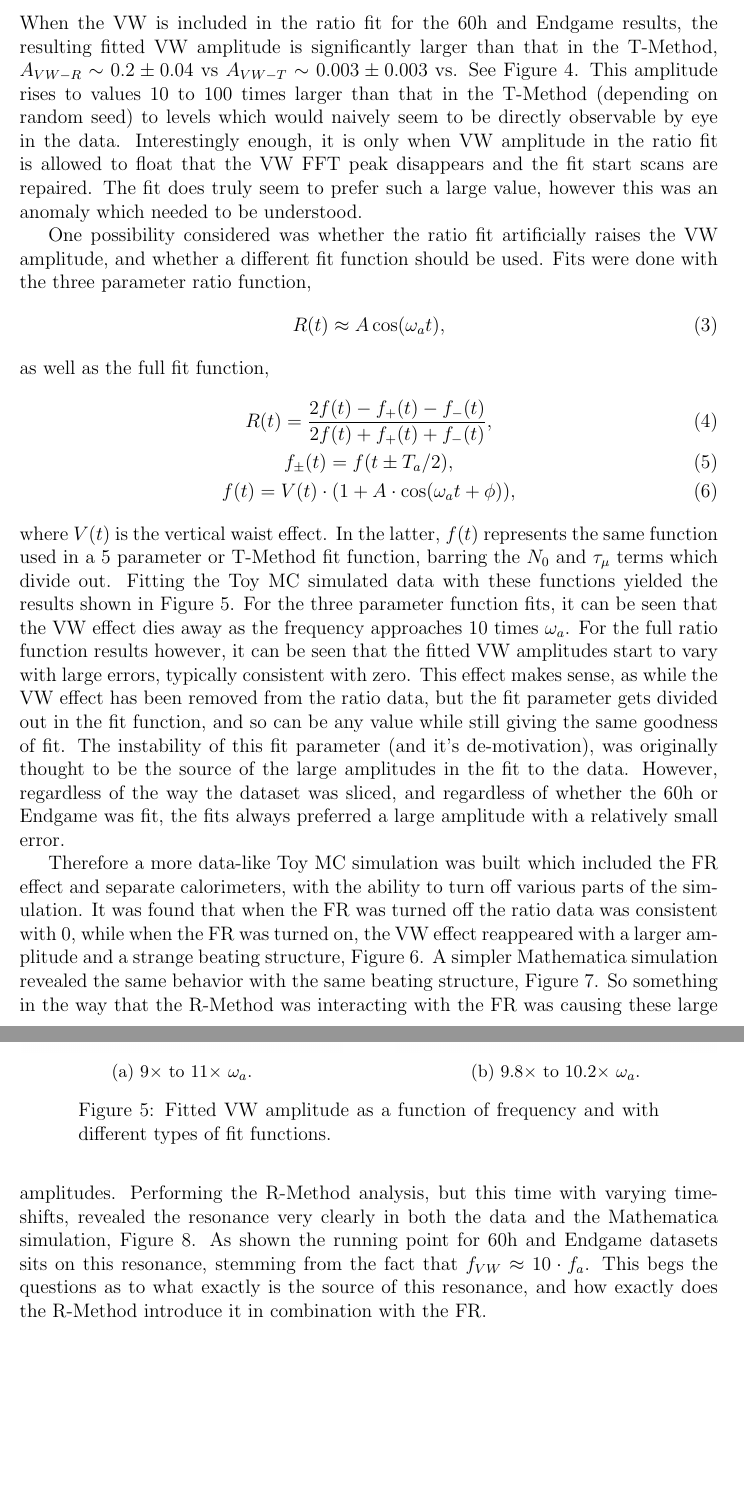
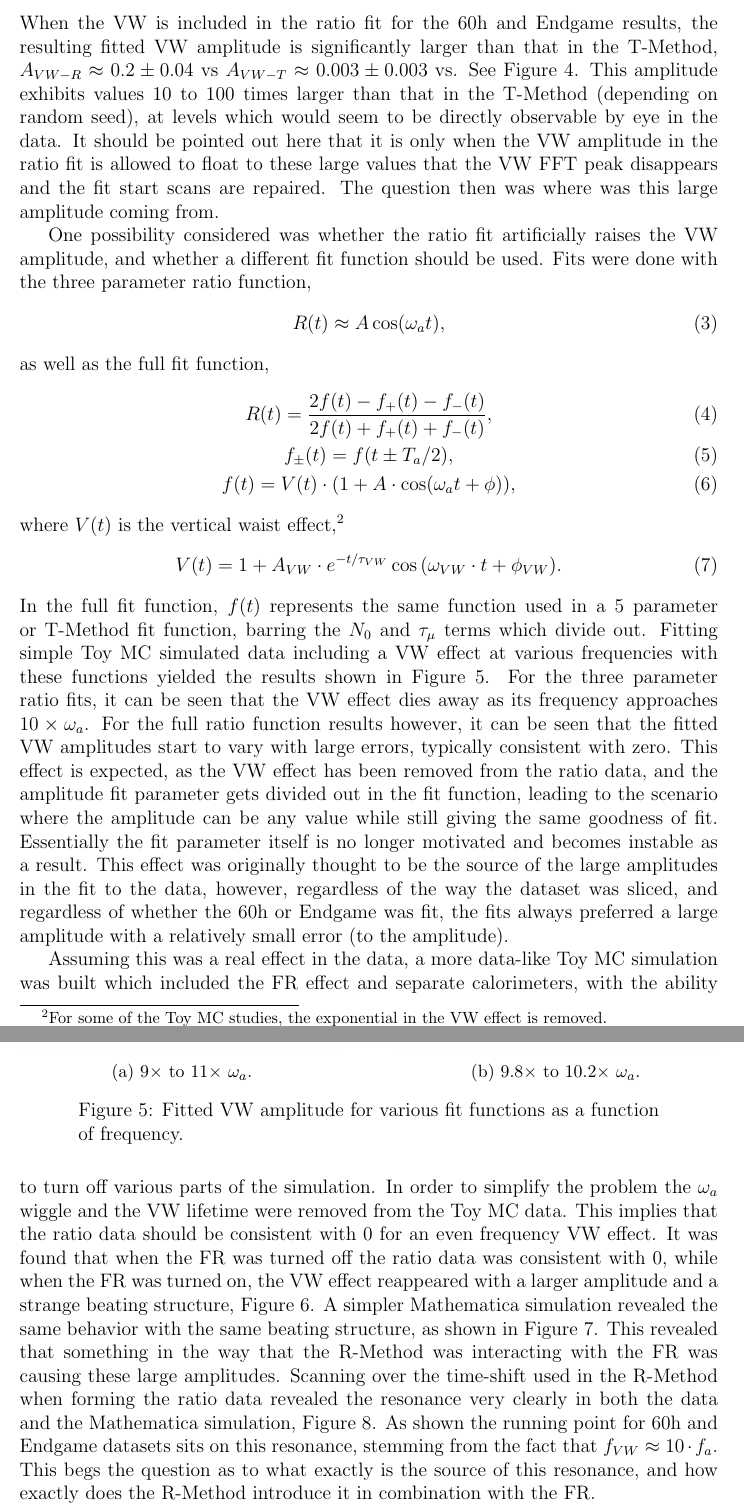
Before and after one commit to nkinnaird/VWinRatioMethod, a LaTeX paper (VWinRatioMethod.tex): two parts of pages 4 and 6 of 20 before the commit and two parts of pages 5 and 7 of 20 after it, joined at a grey line, cut so that both start at the same text, the shorter picture padded with empty space. The pictures show the PDF file VWinRatioMethod.pdf that the author committed with the source.

Commit message:
My first edits done for section 2.

```diff
--- a/VWinRatioMethod.tex
+++ b/VWinRatioMethod.tex
@@ -139,7 +139,7 @@ where $f_{c}$ is the cyclotron frequency, $f_{y} = \sqrt{n}f_{c}$ is the vertica
 
 \section{On a resonance in the 60h and Endgame datasets}
 
-When the VW is included in the ratio fit for the 60h and Endgame results, the resulting fitted VW amplitude is significantly larger than that in the T-Method, $A_{VW-R} \sim 0.2 \pm 0.04$ vs $A_{VW-T} \sim 0.003 \pm 0.003$ vs. See \figref{fig:60hfitsVW}. This amplitude rises to values 10 to 100 times larger than that in the T-Method (depending on random seed) to levels which would naively seem to be directly observable by eye in the data. Interestingly enough, it is only when VW amplitude in the ratio fit is allowed to float that the VW FFT peak disappears and the fit start scans are repaired. The fit does truly seem to prefer such a large value, however this was an anomaly which needed to be understood.
+When the VW is included in the ratio fit for the 60h and Endgame results, the resulting fitted VW amplitude is significantly larger than that in the T-Method, $A_{VW-R} \approx 0.2 \pm 0.04$ vs $A_{VW-T} \approx 0.003 \pm 0.003$ vs. See \figref{fig:60hfitsVW}. This amplitude exhibits values 10 to 100 times larger than that in the T-Method (depending on random seed), at levels which would seem to be directly observable by eye in the data. It should be pointed out here that it is only when the VW amplitude in the ratio fit is allowed to float to these large values that the VW FFT peak disappears and the fit start scans are repaired. The question then was where was this large amplitude coming from.
 
 
 \begin{figure}[]
@@ -175,7 +175,11 @@ as well as the full fit function,
         f(t) = V(t) \cdot (1 + A \cdot \cos(\omega_{a}t + \phi)),
     \label{eq:fullratiofunction}
     \end{gather}
-where $V(t)$ is the vertical waist effect. In the latter, $f(t)$ represents the same function used in a 5 parameter or T-Method fit function, barring the $N_{0}$ and $\tau_{\mu}$ terms which divide out. Fitting the Toy MC simulated data with these functions yielded the results shown in \figref{fig:FittedAVW_myToyMC}. For the three parameter function fits, it can be seen that the VW effect dies away as the frequency approaches 10 times \wa. For the full ratio function results however, it can be seen that the fitted VW amplitudes start to vary with large errors, typically consistent with zero. This effect makes sense, as while the VW effect has been removed from the ratio data, but the fit parameter gets divided out in the fit function, and so can be any value while still giving the same goodness of fit. The instability of this fit parameter (and it's de-motivation), was originally thought to be the source of the large amplitudes in the fit to the data. However, regardless of the way the dataset was sliced, and regardless of whether the 60h or Endgame was fit, the fits always preferred a large amplitude with a relatively small error.
+where $V(t)$ is the vertical waist effect,\footnote{For some of the Toy MC studies, the exponential in the VW effect is removed.}
+    \begin{align} \label{eq:threeparamratio}
+        V(t) = 1 + A_{VW} \cdot e^{-t/\tau_{VW}} \cos{(\omega_{VW} \cdot t + \phi_{VW})}.
+    \end{align}
+In the full fit function, $f(t)$ represents the same function used in a 5 parameter or T-Method fit function, barring the $N_{0}$ and $\tau_{\mu}$ terms which divide out. Fitting simple Toy MC simulated data including a VW effect at various frequencies with these functions yielded the results shown in \figref{fig:FittedAVW_myToyMC}. For the three parameter ratio fits, it can be seen that the VW effect dies away as its frequency approaches $10 \times \omega_{a}$. For the full ratio function results however, it can be seen that the fitted VW amplitudes start to vary with large errors, typically consistent with zero. This effect is expected, as the VW effect has been removed from the ratio data, and the amplitude fit parameter gets divided out in the fit function, leading to the scenario where the amplitude can be any value while still giving the same goodness of fit. Essentially the fit parameter itself is no longer motivated and becomes instable as a result. This effect was originally thought to be the source of the large amplitudes in the fit to the data, however, regardless of the way the dataset was sliced, and regardless of whether the 60h or Endgame was fit, the fits always preferred a large amplitude with a relatively small error (to the amplitude).
 
 
 
@@ -192,14 +196,15 @@ where $V(t)$ is the vertical waist effect. In the latter, $f(t)$ represents the
         \includegraphics[width=\textwidth]{Fitted_Avw_Vs_Wvw-10x}
         \caption{$9.8\times$ to $10.2\times$ \wa.}
     \end{subfigure}
-\caption[]{Fitted VW amplitude as a function of frequency and with different types of fit functions. }
+\caption[]{Fitted VW amplitude for various fit functions as a function of frequency.}
 \label{fig:FittedAVW_myToyMC}
 \end{figure}
 % \texttt{/gm2/app/users/nkinnaird/RatioAnalysis/gm2Dev\_v9\_21\_03/srcs/gm2analyses/macros/RatioMacro/ToyMC/VW\_MC/OnlyVW/grid/ratioStyleFunc}
 
 
 
-Therefore a more data-like Toy MC simulation was built which included the FR effect and separate calorimeters, with the ability to turn off various parts of the simulation. It was found that when the FR was turned off the ratio data was consistent with 0, while when the FR was turned on, the VW effect reappeared with a larger amplitude and a strange beating structure, \figref{fig:JamesMC_VW_FR}. A simpler Mathematica simulation revealed the same behavior with the same beating structure, \figref{fig:MathematicaMC_VW_FR}. So something in the way that the R-Method was interacting with the FR was causing these large amplitudes. Performing the R-Method analysis, but this time with varying time-shifts, revealed the resonance very clearly in both the data and the Mathematica simulation, \figref{fig:resonance}. As shown the running point for 60h and Endgame datasets sits on this resonance, stemming from the fact that $f_{VW} \approx 10 \cdot f_{a}$. This begs the questions as to what exactly is the source of this resonance, and how exactly does the R-Method introduce it in combination with the FR.
+Assuming this was a real effect in the data, a more data-like Toy MC simulation was built which included the FR effect and separate calorimeters, with the ability to turn off various parts of the simulation. In order to simplify the problem the \wa wiggle and the VW lifetime were removed from the Toy MC data. This implies that the ratio data should be consistent with 0 for an even frequency VW effect. It was found that when the FR was turned off the ratio data was consistent with 0, while when the FR was turned on, the VW effect reappeared with a larger amplitude and a strange beating structure, \figref{fig:JamesMC_VW_FR}. A simpler Mathematica simulation revealed the same behavior with the same beating structure, as shown in \figref{fig:MathematicaMC_VW_FR}. This revealed that something in the way that the R-Method was interacting with the FR was causing these large amplitudes. Scanning over the time-shift used in the R-Method when forming the ratio data revealed the resonance very clearly in both the data and the Mathematica simulation, \figref{fig:resonance}. As shown the running point for 60h and Endgame datasets sits on this resonance, stemming from the fact that $f_{VW} \approx 10 \cdot f_{a}$. This begs the question as to what exactly is the source of this resonance, and how exactly does the R-Method introduce it in combination with the FR.
+
 
 
 \begin{figure}[]
@@ -215,7 +220,7 @@ Therefore a more data-like Toy MC simulation was built which included the FR eff
         \includegraphics[width=\textwidth]{JamesMC_withFR}
         \caption{With the FR effect included.}
     \end{subfigure}
-\caption[]{Ratio data with and without the FR effect from a Toy MC simulation, with a VW effect with a frequency $f_{VW} = 10 \cdot \omega_{a}$. The \gmtwo wiggle has been removed, and the lifetime of the VW was set to a large number. The top plot shows ratio data which is consistent with 0 after all effects have been removed and the VW has divided out. The bottom plot shows ratio data inconsistent with 0, with oscillations at the VW frequency, and an interesting beating structure.}
+\caption[]{Ratio data with and without the FR effect from a Toy MC simulation, with a VW effect with a frequency $f_{VW} = 10 \cdot \omega_{a}$. The \wa wiggle itself has been removed, and the lifetime of the VW was set to a large number. The top plot shows ratio data which is consistent with 0 after all effects have been removed and the VW has divided out. The bottom plot shows ratio data inconsistent with 0, with oscillations at the VW frequency, and an interesting beating structure.}
 \label{fig:JamesMC_VW_FR}
 \end{figure}
 
@@ -255,5 +260,5 @@ Therefore a more data-like Toy MC simulation was built which included the FR eff
 \label{fig:resonance}
 \end{figure}
 
-\clearpage
+% \clearpage
 
@@ -275,7 +280,7 @@ where \wa has simply been replaced by $\omega_{VW}$. Looking at the numerator of
     \end{align}
 at integer steps in $\Delta/T_{VW}$. This can be seen in \figref{fig:ratiofunc_analytic}. When looking at the real simulated data however, including the effects of the FR, as shown in \figref{fig:ratiofunc_data}, it can be seen that the real ratio data does not in fact go to zero. This is the root cause for the VW amplitude resonances. Because the ratio function is going to zero at points where the real data is non-zero, the VW amplitude in the fit function explodes to compensate for the wrong fit function form. The 60h and Endgame datasets sit very near the point $\Delta = T_{a}/2 \approx 5 \cdot T_{VW}$, or $\omega_{VW} \approx 10 \cdot \omega_{a}$, and thus on one of these resonances.
 
-Note that the large resonant amplitude does not mean that there is a correspondingly large wiggle in the data, as it will divide out in the full ratio function. It simply produces greater agreement between the data and the fit function. Technically the VW envelope used in the fit function is wrong for fitting the data and the Toy MC, however the VW effect is small enough in the data and the frequency is close enough to an even multiple of \wa that fits are still good. To solve this resonance and wrong envelope issue, either the real envelope should be incorporated in the fit, or the VW should be eliminated. The former is not so straightforward, as the envelope shown in \figref{fig:JamesMC_VW_FR} is complicated, though it is probably doable. The latter approach was chosen, at the disadvantage of a small hit to the statistical error, as will be described in Section~\ref{sec:randomization}.
+Note that the large resonant amplitude does not mean that there is a correspondingly large wiggle in the data, as it will divide out in the full ratio function. It simply produces greater agreement between the data and the fit function. Technically the VW envelope used in the fit function is then wrong for fitting the data and the Toy MC, however the VW effect is small enough in the data and the frequency is close enough to an even multiple of \wa that fits are still good. To solve this resonance and wrong envelope issue, either the real envelope should be incorporated in the fit, or the VW should be eliminated. The former is not so straightforward, as the envelope shown in \figref{fig:JamesMC_VW_FR} is complicated, though it is probably doable. The latter approach was chosen, at the disadvantage of a small hit to the statistical error, as will be described in Section~\ref{sec:randomization}.
 
 
 
```
Also changed, not shown: VWinRatioMethod.pdf, VWinRatioMethod.tex (10 more changed lines).
